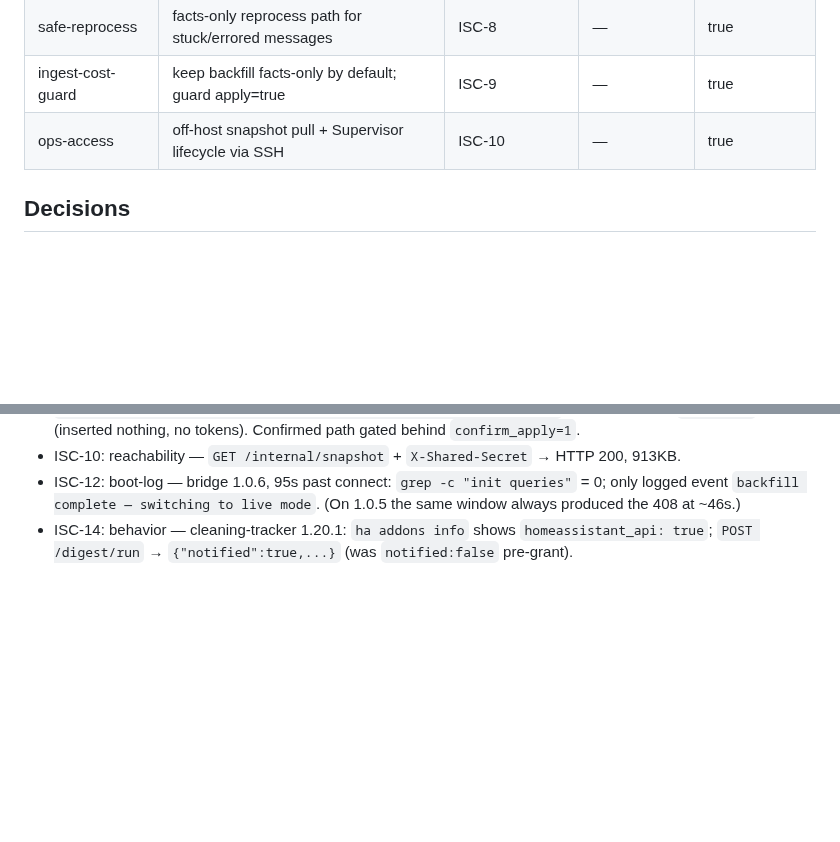
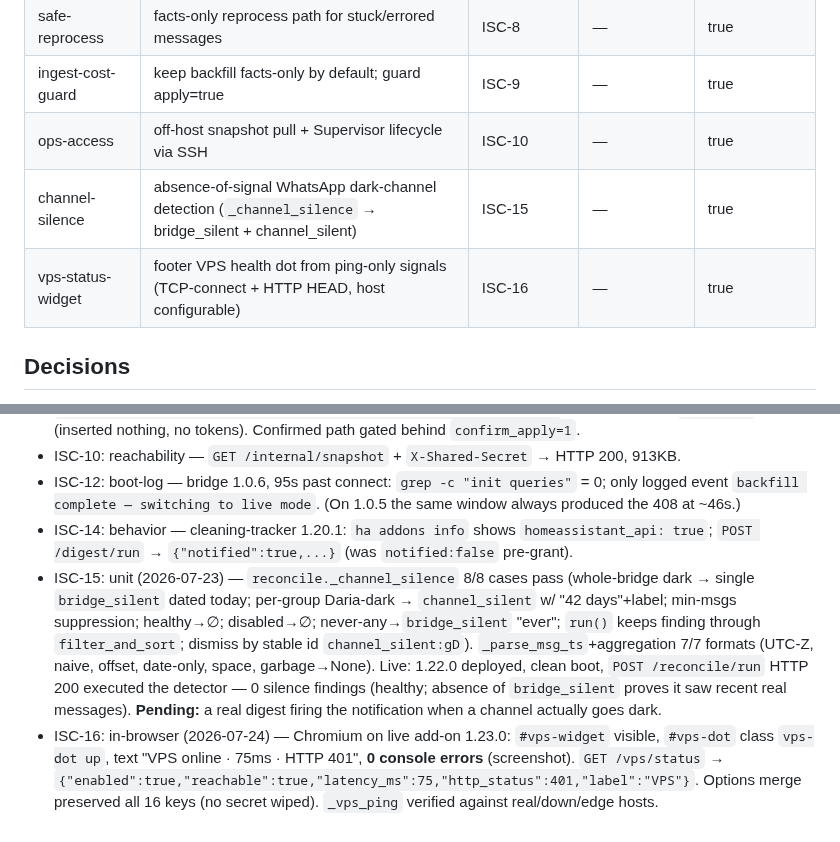
Before and after one commit to Skeletoneyes/cleaning-schedule-addon, a Markdown page: ISA.md, 2 parts joined by grey strips. Drawn GitHub-style; blank space fills up the shorter version.

```diff
--- a/ISA.md
+++ b/ISA.md
@@ -121,6 +125,8 @@ host never silently loses a same-day schedule change again.
 | safe-reprocess | facts-only reprocess path for stuck/errored messages | ISC-8 | — | true |
 | ingest-cost-guard | keep backfill facts-only by default; guard apply=true | ISC-9 | — | true |
 | ops-access | off-host snapshot pull + Supervisor lifecycle via SSH | ISC-10 | — | true |
+| channel-silence | absence-of-signal WhatsApp dark-channel detection (`_channel_silence` → bridge_silent + channel_silent) | ISC-15 | — | true |
+| vps-status-widget | footer VPS health dot from ping-only signals (TCP-connect + HTTP HEAD, host configurable) | ISC-16 | — | true |
 
 ## Decisions
 
@@ -200,3 +206,5 @@ host never silently loses a same-day schedule change again.
 - ISC-10: reachability — `GET /internal/snapshot` + `X-Shared-Secret` → HTTP 200, 913KB.
 - ISC-12: boot-log — bridge 1.0.6, 95s past connect: `grep -c "init queries"` = 0; only logged event `backfill complete — switching to live mode`. (On 1.0.5 the same window always produced the 408 at ~46s.)
 - ISC-14: behavior — cleaning-tracker 1.20.1: `ha addons info` shows `homeassistant_api: true`; `POST /digest/run` → `{"notified":true,...}` (was `notified:false` pre-grant).
+- ISC-15: unit (2026-07-23) — `reconcile._channel_silence` 8/8 cases pass (whole-bridge dark → single `bridge_silent` dated today; per-group Daria-dark → `channel_silent` w/ "42 days"+label; min-msgs suppression; healthy→∅; disabled→∅; never-any→`bridge_silent` "ever"; `run()` keeps finding through `filter_and_sort`; dismiss by stable id `channel_silent:gD`). `_parse_msg_ts`+aggregation 7/7 formats (UTC-Z, naive, offset, date-only, space, garbage→None). Live: 1.22.0 deployed, clean boot, `POST /reconcile/run` HTTP 200 executed the detector — 0 silence findings (healthy; absence of `bridge_silent` proves it saw recent real messages). **Pending:** a real digest firing the notification when a channel actually goes dark.
+- ISC-16: in-browser (2026-07-24) — Chromium on live add-on 1.23.0: `#vps-widget` visible, `#vps-dot` class `vps-dot up`, text "VPS online · 75ms · HTTP 401", **0 console errors** (screenshot). `GET /vps/status` → `{"enabled":true,"reachable":true,"latency_ms":75,"http_status":401,"label":"VPS"}`. Options merge preserved all 16 keys (no secret wiped). `_vps_ping` verified against real/down/edge hosts.
```
Also changed, not shown: other parts of ISA.md (+8 -4 lines).
